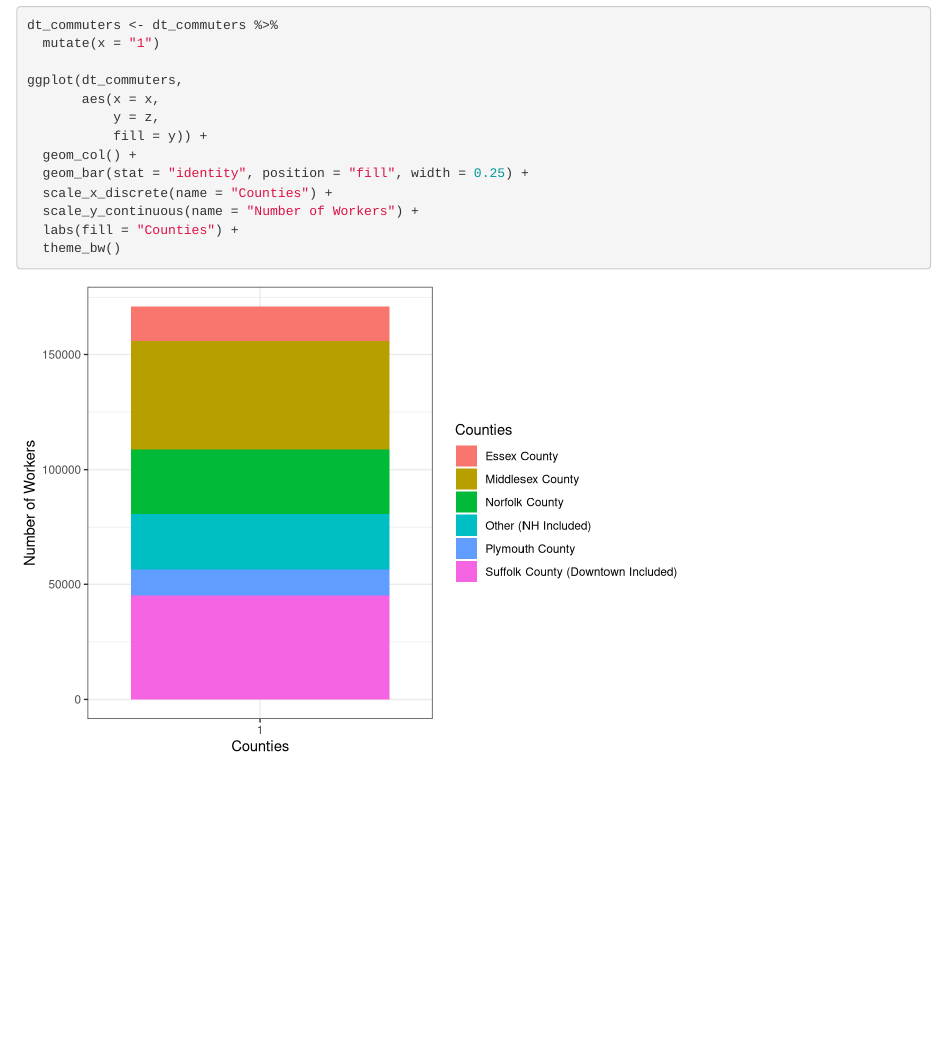
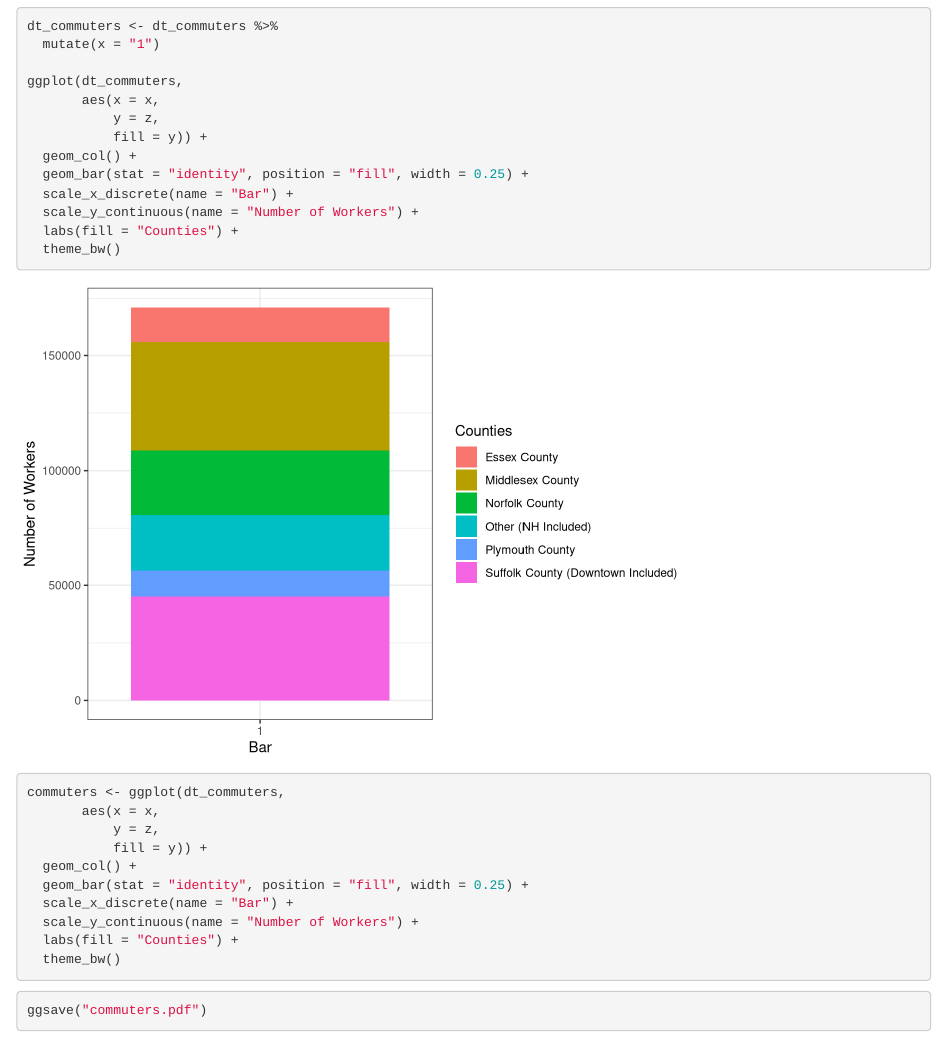
Before and after one commit to marygeschwindt/corestudio, an R Markdown document (Exercise 2 Charts.Rmd): the page in a window 1100 px wide, from 410 px down. Rendered offline with R 4.5, knitr and Pandoc, with nearby package versions.

Commit message:
Added plot of bar chart.

````diff
--- a/Exercise 2 Charts.Rmd
+++ b/Exercise 2 Charts.Rmd
@@ -37,8 +37,26 @@ ggplot(dt_commuters,
            fill = y)) +
   geom_col() +
   geom_bar(stat = "identity", position = "fill", width = 0.25) +
-  scale_x_discrete(name = "Counties") +
+  scale_x_discrete(name = "Bar") +
   scale_y_continuous(name = "Number of Workers") +
   labs(fill = "Counties") +
   theme_bw()
 ```
+
+```{r create plot vector, message=FALSE}
+commuters <- ggplot(dt_commuters,
+       aes(x = x,
+           y = z,
+           fill = y)) +
+  geom_col() +
+  geom_bar(stat = "identity", position = "fill", width = 0.25) +
+  scale_x_discrete(name = "Bar") +
+  scale_y_continuous(name = "Number of Workers") +
+  labs(fill = "Counties") +
+  theme_bw()
+```
+
+
+```{r print to pdf, message=FALSE, results='hide'}
+ggsave("commuters.pdf")
+```
````
Also changed, not shown: Exercise-2-Charts.html (added).
